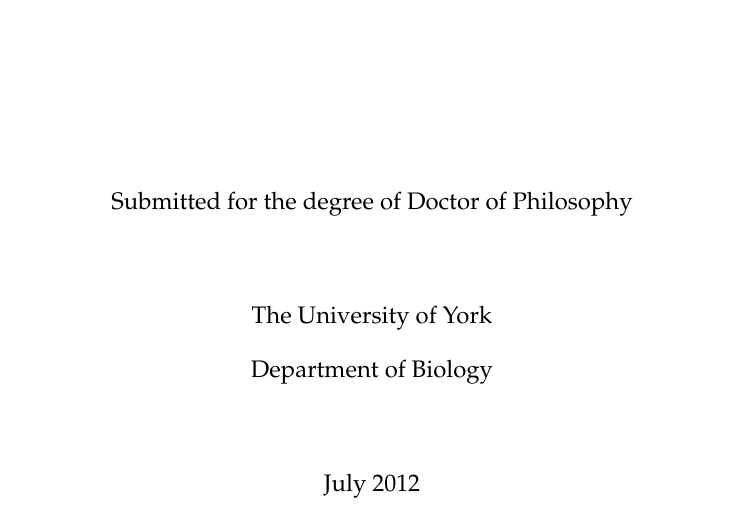
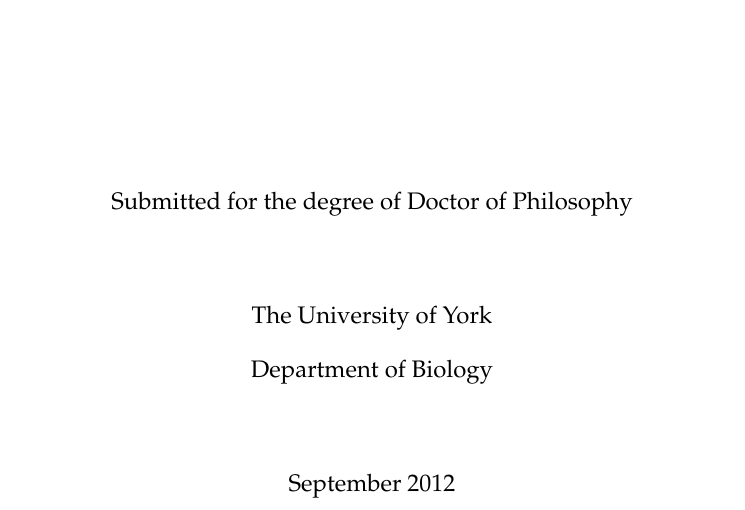
Before and after one commit to andrew-schofield/phd-thesis, a LaTeX thesis (Thesis.tex): part of page 1 of 173, cut so that both start at the same text. Compiled offline with pdfLaTeX.

Commit message:
Altered date

```diff
--- a/Thesis.tex
+++ b/Thesis.tex
@@ -170,7 +170,7 @@
 \qualification{Submitted for the degree of Doctor of Philosophy}
 \university{The University of York}
 \department{Department of Biology}
-\date{July 2012}
+\date{September 2012}
 
 \pagestyle{fancy}
 \fancyhf{}
```
Also changed, not shown: 1 other file.
